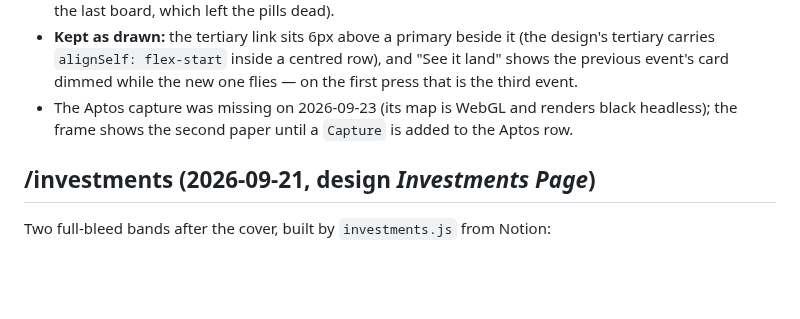
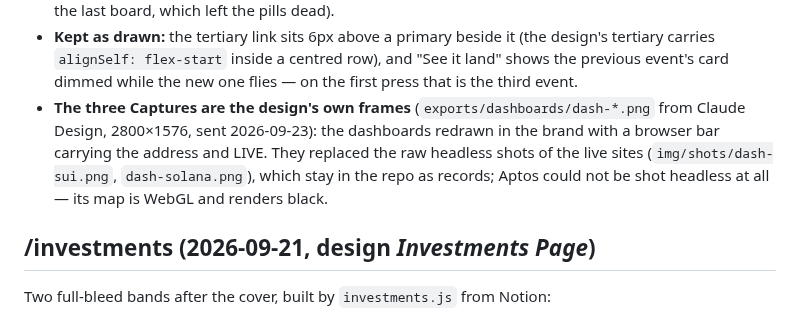
Before and after one commit to encapsulate-xyz/website-css, a Markdown page: CLAUDE.md, the part around the change. Rendered like a GitHub page; blank space fills up the shorter version.

Commit message:
CLAUDE.md: the Services dashboards carry the design's own frames
Co-Authored-By: Claude Opus 5.5 (1M context) <noreply@anthropic.com>
Claude-Session: https://claude.ai/code/session_01K54BCe8v7TyhaKoo1gc8XL

```diff
--- a/CLAUDE.md
+++ b/CLAUDE.md
@@ -673,8 +673,11 @@ the navbar's section links and the cover's "See services" — still lands on the
 - **Kept as drawn:** the tertiary link sits 6px above a primary beside it (the design's tertiary
   carries `alignSelf: flex-start` inside a centred row), and "See it land" shows the previous
   event's card dimmed while the new one flies — on the first press that is the third event.
-- The Aptos capture was missing on 2026-09-23 (its map is WebGL and renders black headless);
-  the frame shows the second paper until a `Capture` is added to the Aptos row.
+- **The three Captures are the design's own frames** (`exports/dashboards/dash-*.png` from
+  Claude Design, 2800×1576, sent 2026-09-23): the dashboards redrawn in the brand with a browser
+  bar carrying the address and LIVE. They replaced the raw headless shots of the live sites
+  (`img/shots/dash-sui.png`, `dash-solana.png`), which stay in the repo as records; Aptos could not
+  be shot headless at all — its map is WebGL and renders black.
 
 ## /investments (2026-09-21, design *Investments Page*)
 
```
